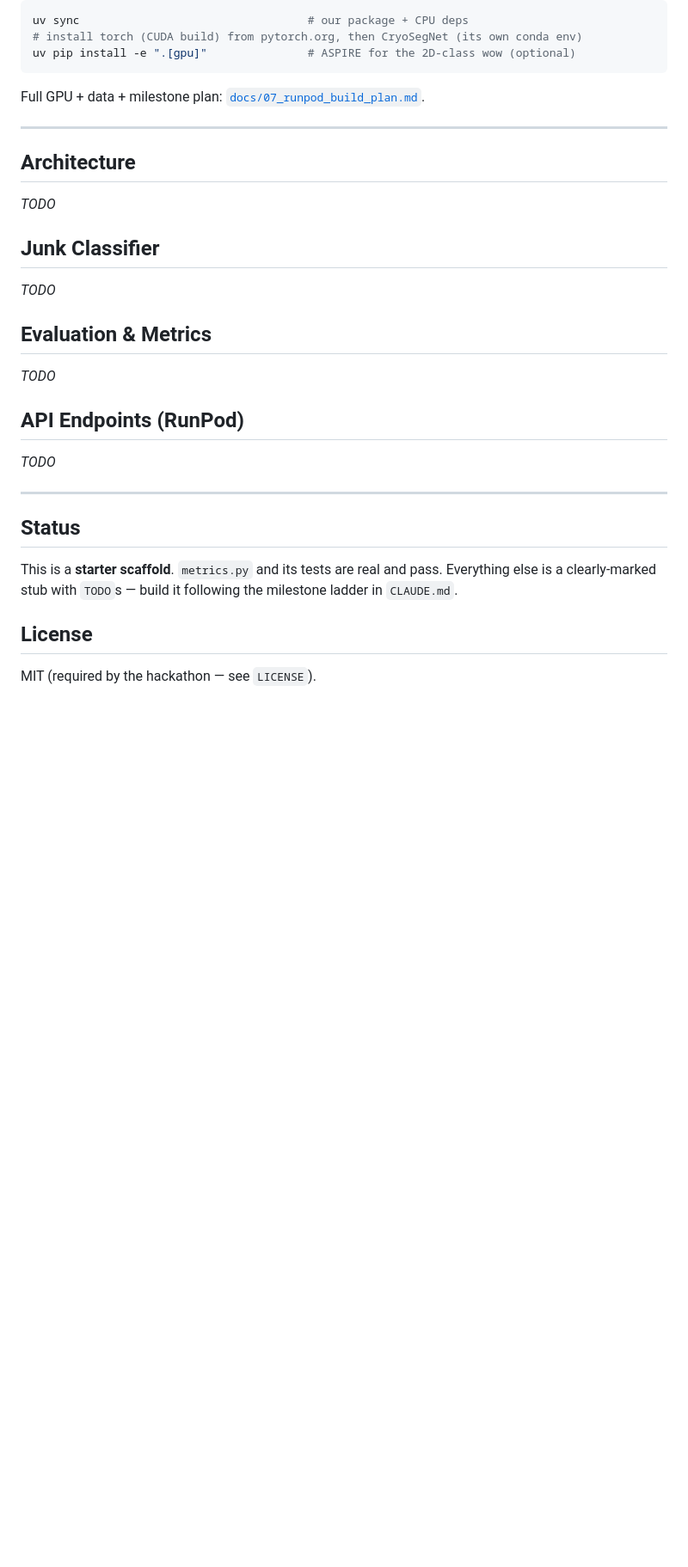
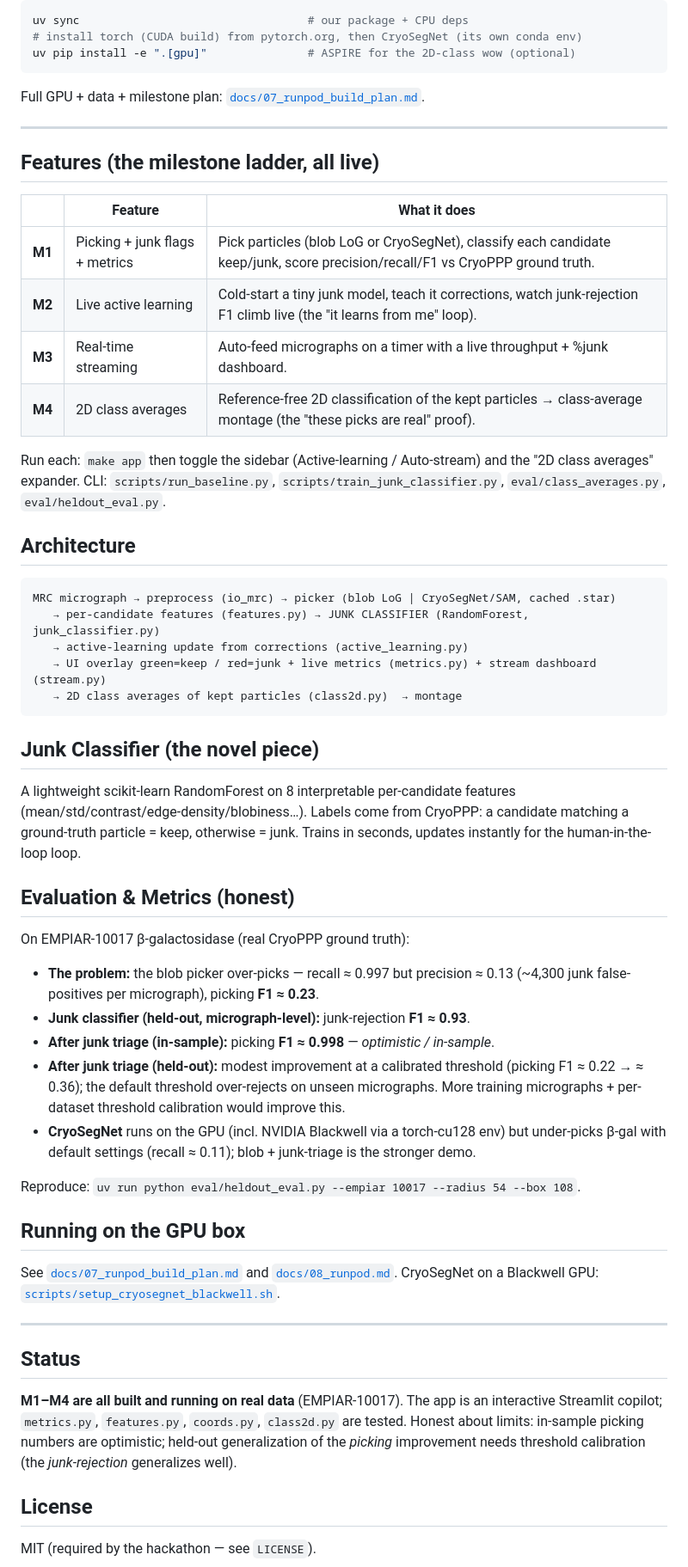
Before and after one commit to linbbcooperi/CryoClear, a Markdown page: README.md, the part around one of its changes. Shown at 86% size. Drawn GitHub-style; blank space fills up the shorter version.

Commit message:
docs: README with M1-M4 features, architecture, and honest evaluation numbers
Co-Authored-By: Claude Opus 4.8 <noreply@anthropic.com>

````diff
--- a/README.md
+++ b/README.md
@@ -69,27 +68,67 @@ Full GPU + data + milestone plan: [`docs/07_runpod_build_plan.md`](docs/07_runpo
 
 ---
 
+## Features (the milestone ladder, all live)
+
+| | Feature | What it does |
+|---|---|---|
+| **M1** | Picking + junk flags + metrics | Pick particles (blob LoG or CryoSegNet), classify each candidate keep/junk, score precision/recall/F1 vs CryoPPP ground truth. |
+| **M2** | Live active learning | Cold-start a tiny junk model, teach it corrections, watch junk-rejection F1 climb live (the "it learns from me" loop). |
+| **M3** | Real-time streaming | Auto-feed micrographs on a timer with a live throughput + %junk dashboard. |
+| **M4** | 2D class averages | Reference-free 2D classification of the kept particles → class-average montage (the "these picks are real" proof). |
+
+Run each: `make app` then toggle the sidebar (Active-learning / Auto-stream) and the
+"2D class averages" expander. CLI: `scripts/run_baseline.py`, `scripts/train_junk_classifier.py`,
+`eval/class_averages.py`, `eval/heldout_eval.py`.
+
 ## Architecture
 
-_TODO_
+```
+MRC micrograph → preprocess (io_mrc) → picker (blob LoG | CryoSegNet/SAM, cached .star)
+   → per-candidate features (features.py) → JUNK CLASSIFIER (RandomForest, junk_classifier.py)
+   → active-learning update from corrections (active_learning.py)
+   → UI overlay green=keep / red=junk + live metrics (metrics.py) + stream dashboard (stream.py)
+   → 2D class averages of kept particles (class2d.py)  → montage
+```
 
-## Junk Classifier
+## Junk Classifier (the novel piece)
 
-_TODO_
+A lightweight scikit-learn RandomForest on 8 interpretable per-candidate features
+(mean/std/contrast/edge-density/blobiness…). Labels come from CryoPPP: a candidate
+matching a ground-truth particle = keep, otherwise = junk. Trains in seconds, updates
+instantly for the human-in-the-loop loop.
 
-## Evaluation & Metrics
+## Evaluation & Metrics (honest)
 
-_TODO_
+On EMPIAR-10017 β-galactosidase (real CryoPPP ground truth):
 
-## API Endpoints (RunPod)
+- **The problem:** the blob picker over-picks — recall ≈ 0.997 but precision ≈ 0.13
+  (~4,300 junk false-positives per micrograph), picking **F1 ≈ 0.23**.
+- **Junk classifier (held-out, micrograph-level):** junk-rejection **F1 ≈ 0.93**.
+- **After junk triage (in-sample):** picking **F1 ≈ 0.998** — *optimistic / in-sample*.
+- **After junk triage (held-out):** modest improvement at a calibrated threshold
+  (picking F1 ≈ 0.22 → ≈ 0.36); the default threshold over-rejects on unseen micrographs.
+  More training micrographs + per-dataset threshold calibration would improve this.
+- **CryoSegNet** runs on the GPU (incl. NVIDIA Blackwell via a torch-cu128 env) but
+  under-picks β-gal with default settings (recall ≈ 0.11); blob + junk-triage is the
+  stronger demo.
 
-_TODO_
+Reproduce: `uv run python eval/heldout_eval.py --empiar 10017 --radius 54 --box 108`.
+
+## Running on the GPU box
+
+See [`docs/07_runpod_build_plan.md`](docs/07_runpod_build_plan.md) and
+[`docs/08_runpod.md`](docs/08_runpod.md). CryoSegNet on a Blackwell GPU:
+[`scripts/setup_cryosegnet_blackwell.sh`](scripts/setup_cryosegnet_blackwell.sh).
 
 ---
 
 ## Status
 
-This is a **starter scaffold**. `metrics.py` and its tests are real and pass. Everything else is a clearly-marked stub with `TODO`s — build it following the milestone ladder in `CLAUDE.md`.
+**M1–M4 are all built and running on real data** (EMPIAR-10017). The app is an interactive
+Streamlit copilot; `metrics.py`, `features.py`, `coords.py`, `class2d.py` are tested. Honest
+about limits: in-sample picking numbers are optimistic; held-out generalization of the
+*picking* improvement needs threshold calibration (the *junk-rejection* generalizes well).
 
 ## License
 
````
Also changed, not shown: other parts of README.md (+4 -5 lines).
